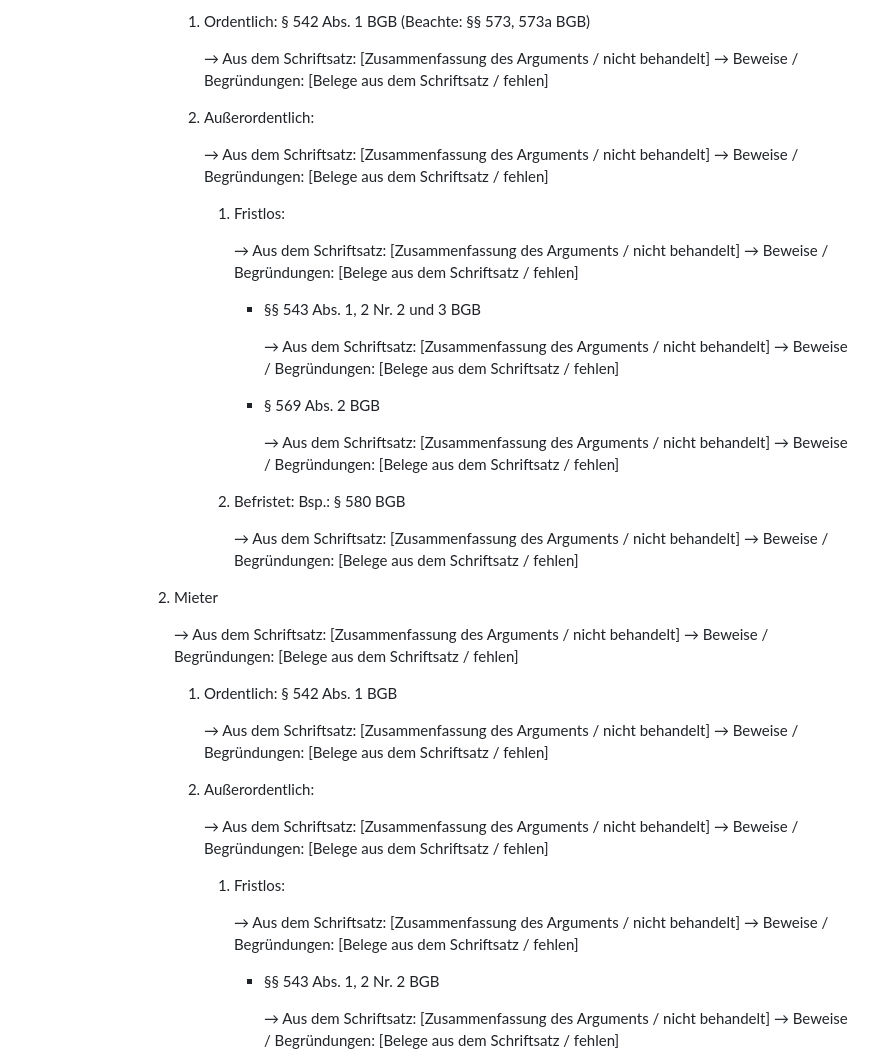
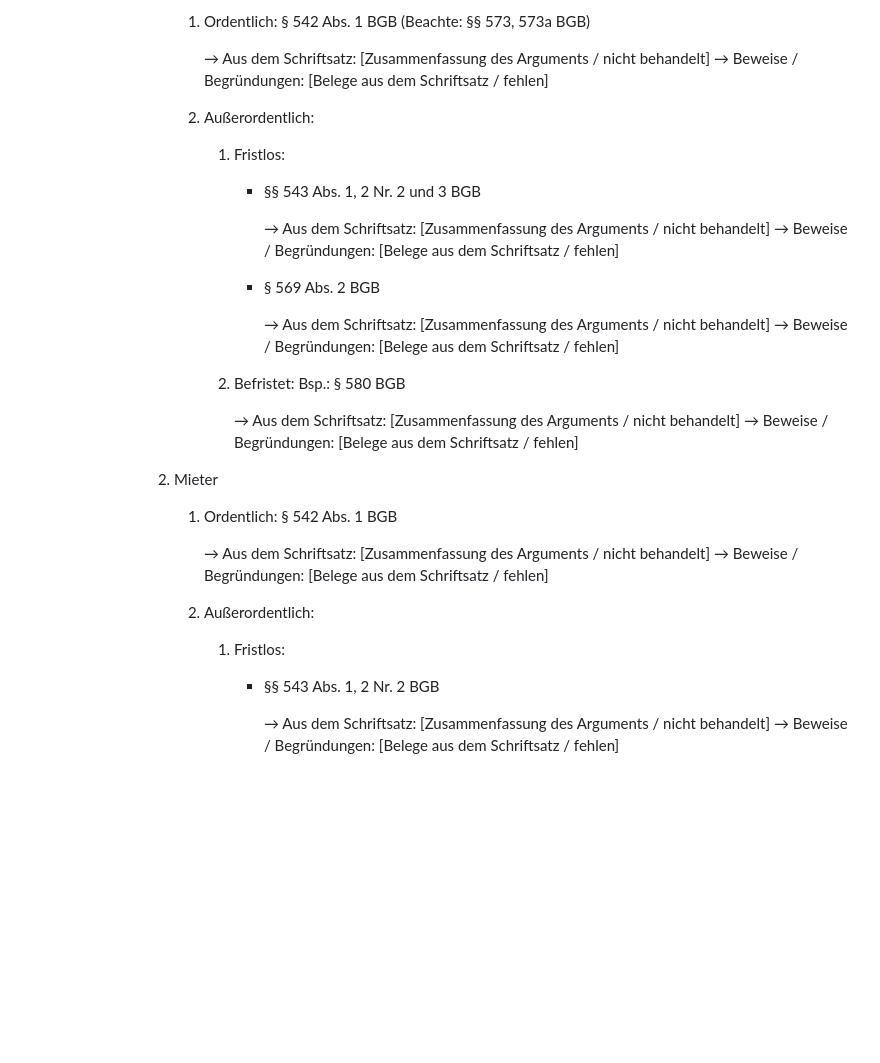
Before and after one commit to Jannik385/LegalTech-Hackethon, a Markdown page: Formalia.md, the part around one of its changes. Drawn GitHub-style; blank space fills up the shorter version.

```diff
--- a/Formalia.md
+++ b/Formalia.md
@@ -102,13 +75,7 @@
 
                     2. Außerordentlich:
 
-                        → Aus dem Schriftsatz: [Zusammenfassung des Arguments / nicht behandelt]
-                        → Beweise / Begründungen: [Belege aus dem Schriftsatz / fehlen]
-
                         1. Fristlos:
-
-                            → Aus dem Schriftsatz: [Zusammenfassung des Arguments / nicht behandelt]
-                            → Beweise / Begründungen: [Belege aus dem Schriftsatz / fehlen]
 
                             - §§ 543 Abs. 1, 2 Nr. 2 und 3 BGB
 
@@ -127,9 +94,6 @@
 
                 2. Mieter
 
-                    → Aus dem Schriftsatz: [Zusammenfassung des Arguments / nicht behandelt]
-                    → Beweise / Begründungen: [Belege aus dem Schriftsatz / fehlen]
-
                     1. Ordentlich: § 542 Abs. 1 BGB
 
                         → Aus dem Schriftsatz: [Zusammenfassung des Arguments / nicht behandelt]
@@ -137,13 +101,7 @@
 
                     2. Außerordentlich:
 
-                        → Aus dem Schriftsatz: [Zusammenfassung des Arguments / nicht behandelt]
-                        → Beweise / Begründungen: [Belege aus dem Schriftsatz / fehlen]
-
                         1. Fristlos:
-
-                            → Aus dem Schriftsatz: [Zusammenfassung des Arguments / nicht behandelt]
-                            → Beweise / Begründungen: [Belege aus dem Schriftsatz / fehlen]
 
                             - §§ 543 Abs. 1, 2 Nr. 2 BGB
 
```
Also changed, not shown: other parts of Formalia.md (+0 -27 lines), materiell-rechtlich-rework-plan.md (added, +82 -0 lines).
